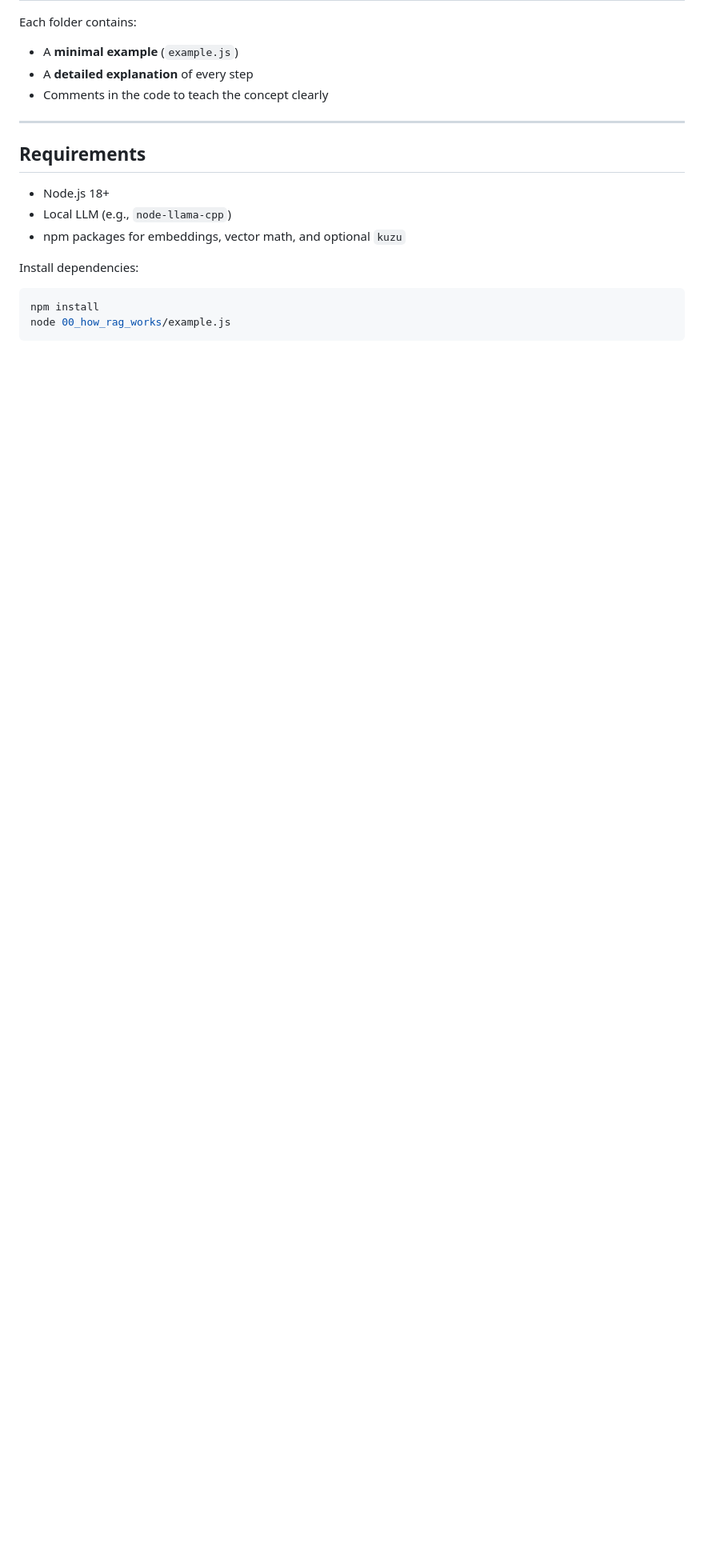
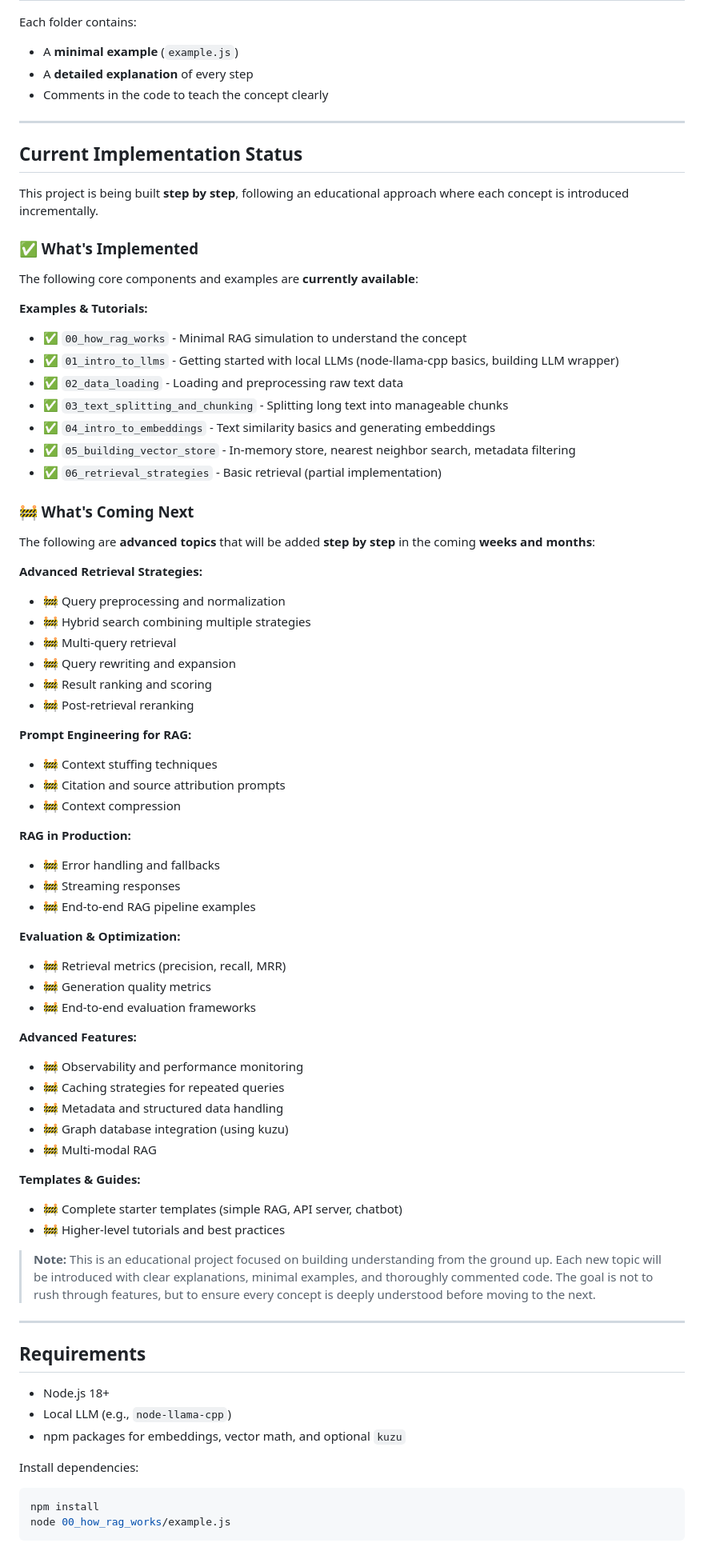
Before and after one commit to schullegerhard/Rag-from-scratch, a Markdown page: README.md, the part around the change. Shown at 80% size. Drawn GitHub-style; blank space fills up the shorter version.

Commit message:
clarify what is ready

```diff
--- a/README.md
+++ b/README.md
@@ -191,6 +191,65 @@ Each folder contains:
 
 ---
 
+## Current Implementation Status
+
+This project is being built **step by step**, following an educational approach where each concept is introduced incrementally.
+
+### ✅ What's Implemented
+
+The following core components and examples are **currently available**:
+
+**Examples & Tutorials:**
+- ✅ `00_how_rag_works` - Minimal RAG simulation to understand the concept
+- ✅ `01_intro_to_llms` - Getting started with local LLMs (node-llama-cpp basics, building LLM wrapper)
+- ✅ `02_data_loading` - Loading and preprocessing raw text data
+- ✅ `03_text_splitting_and_chunking` - Splitting long text into manageable chunks
+- ✅ `04_intro_to_embeddings` - Text similarity basics and generating embeddings
+- ✅ `05_building_vector_store` - In-memory store, nearest neighbor search, metadata filtering
+- ✅ `06_retrieval_strategies` - Basic retrieval (partial implementation)
+
+### 🚧 What's Coming Next
+
+The following are **advanced topics** that will be added **step by step** in the coming **weeks and months**:
+
+**Advanced Retrieval Strategies:**
+- 🚧 Query preprocessing and normalization
+- 🚧 Hybrid search combining multiple strategies
+- 🚧 Multi-query retrieval
+- 🚧 Query rewriting and expansion
+- 🚧 Result ranking and scoring
+- 🚧 Post-retrieval reranking
+
+**Prompt Engineering for RAG:**
+- 🚧 Context stuffing techniques
+- 🚧 Citation and source attribution prompts
+- 🚧 Context compression
+
+**RAG in Production:**
+- 🚧 Error handling and fallbacks
+- 🚧 Streaming responses
+- 🚧 End-to-end RAG pipeline examples
+
+**Evaluation & Optimization:**
+- 🚧 Retrieval metrics (precision, recall, MRR)
+- 🚧 Generation quality metrics
+- 🚧 End-to-end evaluation frameworks
+
+**Advanced Features:**
+- 🚧 Observability and performance monitoring
+- 🚧 Caching strategies for repeated queries
+- 🚧 Metadata and structured data handling
+- 🚧 Graph database integration (using kuzu)
+- 🚧 Multi-modal RAG
+
+**Templates & Guides:**
+- 🚧 Complete starter templates (simple RAG, API server, chatbot)
+- 🚧 Higher-level tutorials and best practices
+
+> **Note:** This is an educational project focused on building understanding from the ground up. Each new topic will be introduced with clear explanations, minimal examples, and thoroughly commented code. The goal is not to rush through features, but to ensure every concept is deeply understood before moving to the next.
+
+---
+
 ## Requirements
 
 - Node.js 18+
```
